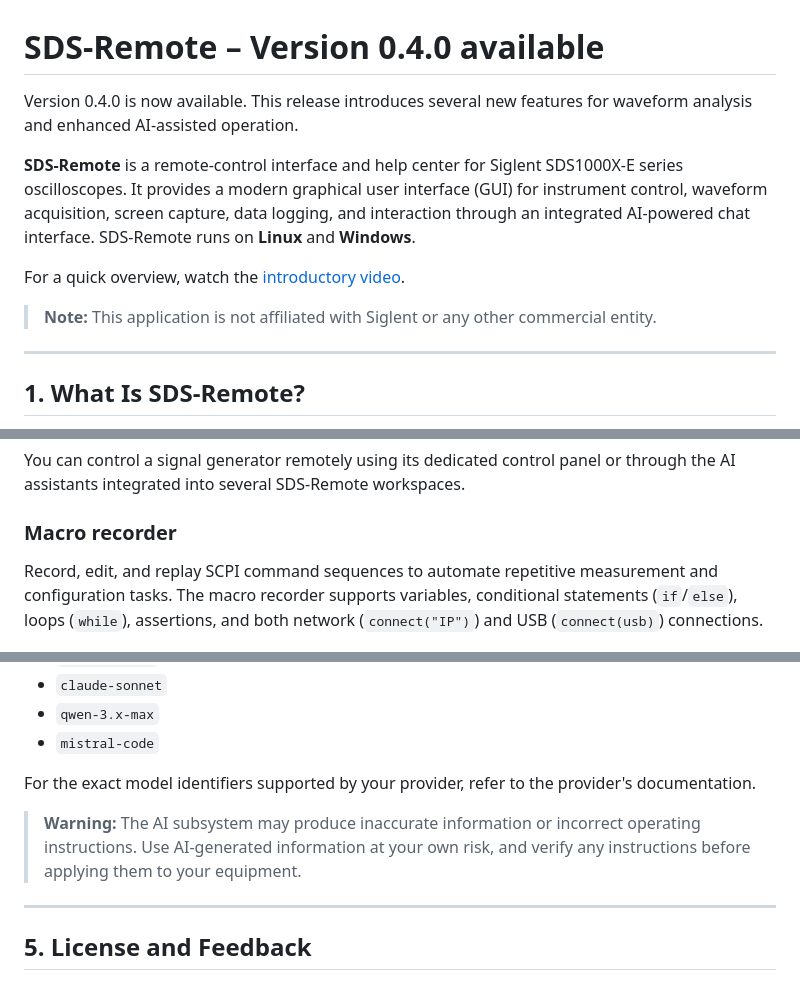
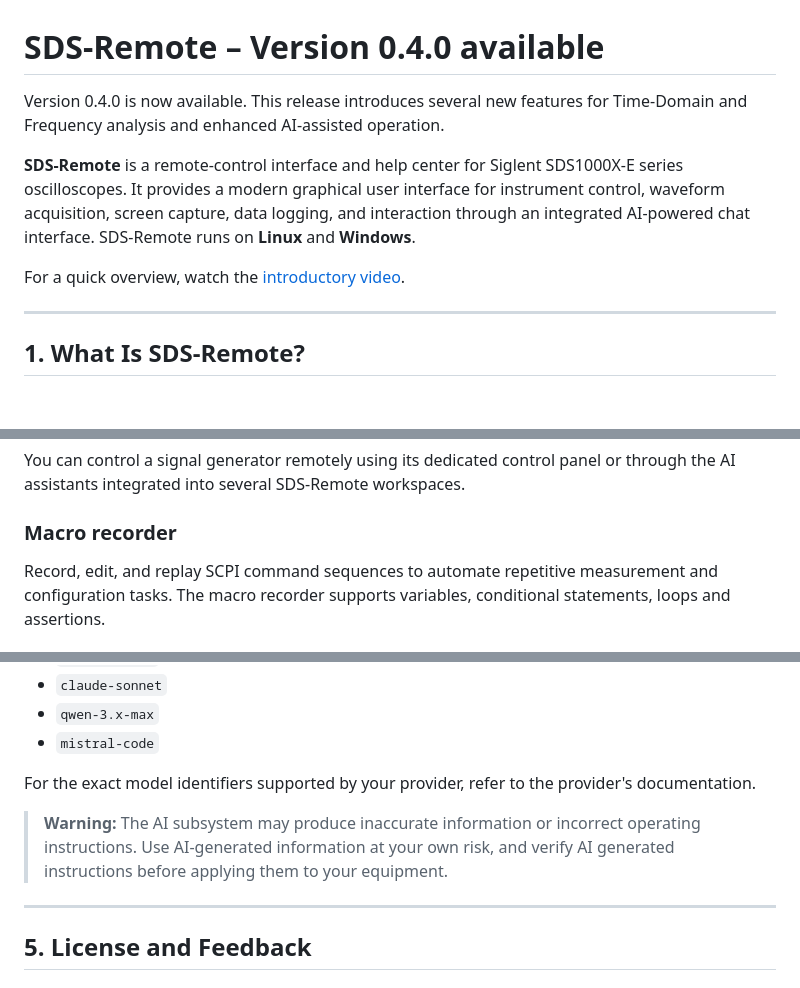
Before and after one commit to klumw/sdsremote, a Markdown page: README.md, 3 parts joined by grey strips. Rendered like a GitHub page; blank space fills up the shorter version.

Commit message:
fix: Update README.md for clarity and consistency

```diff
--- a/README.md
+++ b/README.md
@@ -1,12 +1,10 @@
 # SDS-Remote – Version 0.4.0 available
 
-Version 0.4.0 is now available. This release introduces several new features for waveform analysis and enhanced AI-assisted operation.
+Version 0.4.0 is now available. This release introduces several new features for Time-Domain and Frequency analysis and enhanced AI-assisted operation.
 
-**SDS-Remote** is a remote-control interface and help center for Siglent SDS1000X-E series oscilloscopes. It provides a modern graphical user interface (GUI) for instrument control, waveform acquisition, screen capture, data logging, and interaction through an integrated AI-powered chat interface. SDS-Remote runs on **Linux** and **Windows**.
+**SDS-Remote** is a remote-control interface and help center for Siglent SDS1000X-E series oscilloscopes. It provides a modern graphical user interface for instrument control, waveform acquisition, screen capture, data logging, and interaction through an integrated AI-powered chat interface. SDS-Remote runs on **Linux** and **Windows**.
 
 For a quick overview, watch the [introductory video](https://youtu.be/sbQIYpyg1p4).
-
-> **Note:** This application is not affiliated with Siglent or any other commercial entity.
 
 ---
 
@@ -67,7 +67,7 @@ You can control a signal generator remotely using its dedicated control panel or
 
 ### Macro recorder
 
-Record, edit, and replay SCPI command sequences to automate repetitive measurement and configuration tasks. The macro recorder supports variables, conditional statements (`if`/`else`), loops (`while`), assertions, and both network (`connect("IP")`) and USB (`connect(usb)`) connections.
+Record, edit, and replay SCPI command sequences to automate repetitive measurement and configuration tasks. The macro recorder supports variables, conditional statements, loops and assertions.
 
 ![Macro recorder](docs/sdsremote_mr.png)
 
@@ -327,7 +327,7 @@ The following model identifiers or model families are reported to work with the
 
 For the exact model identifiers supported by your provider, refer to the provider's documentation.
 
-> **Warning:** The AI subsystem may produce inaccurate information or incorrect operating instructions. Use AI-generated information at your own risk, and verify any instructions before applying them to your equipment.
+> **Warning:** The AI subsystem may produce inaccurate information or incorrect operating instructions. Use AI-generated information at your own risk, and verify AI generated instructions before applying them to your equipment.
 
 ---
 
```
Also changed, not shown: other parts of README.md (+4 -0 lines).
